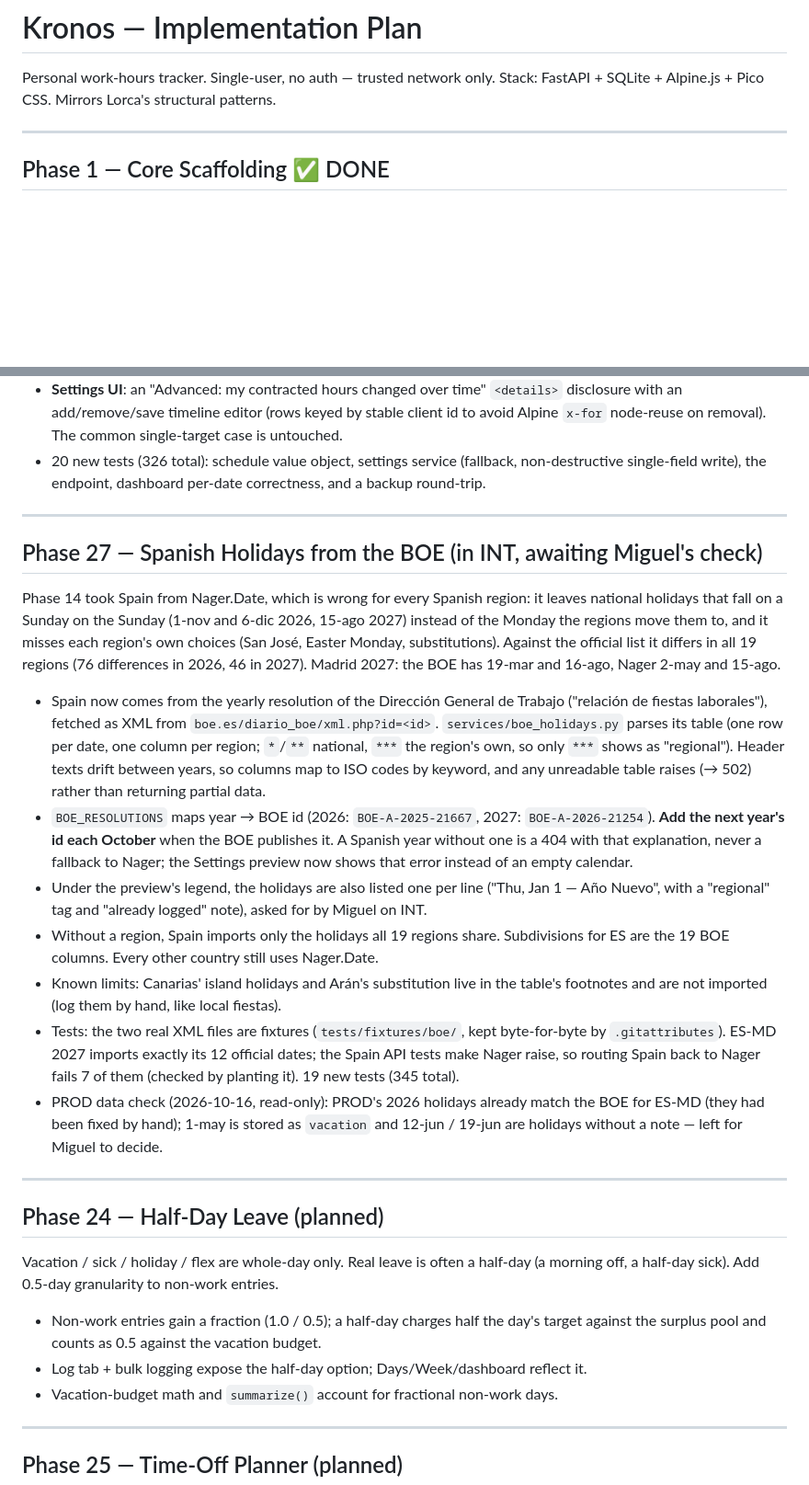
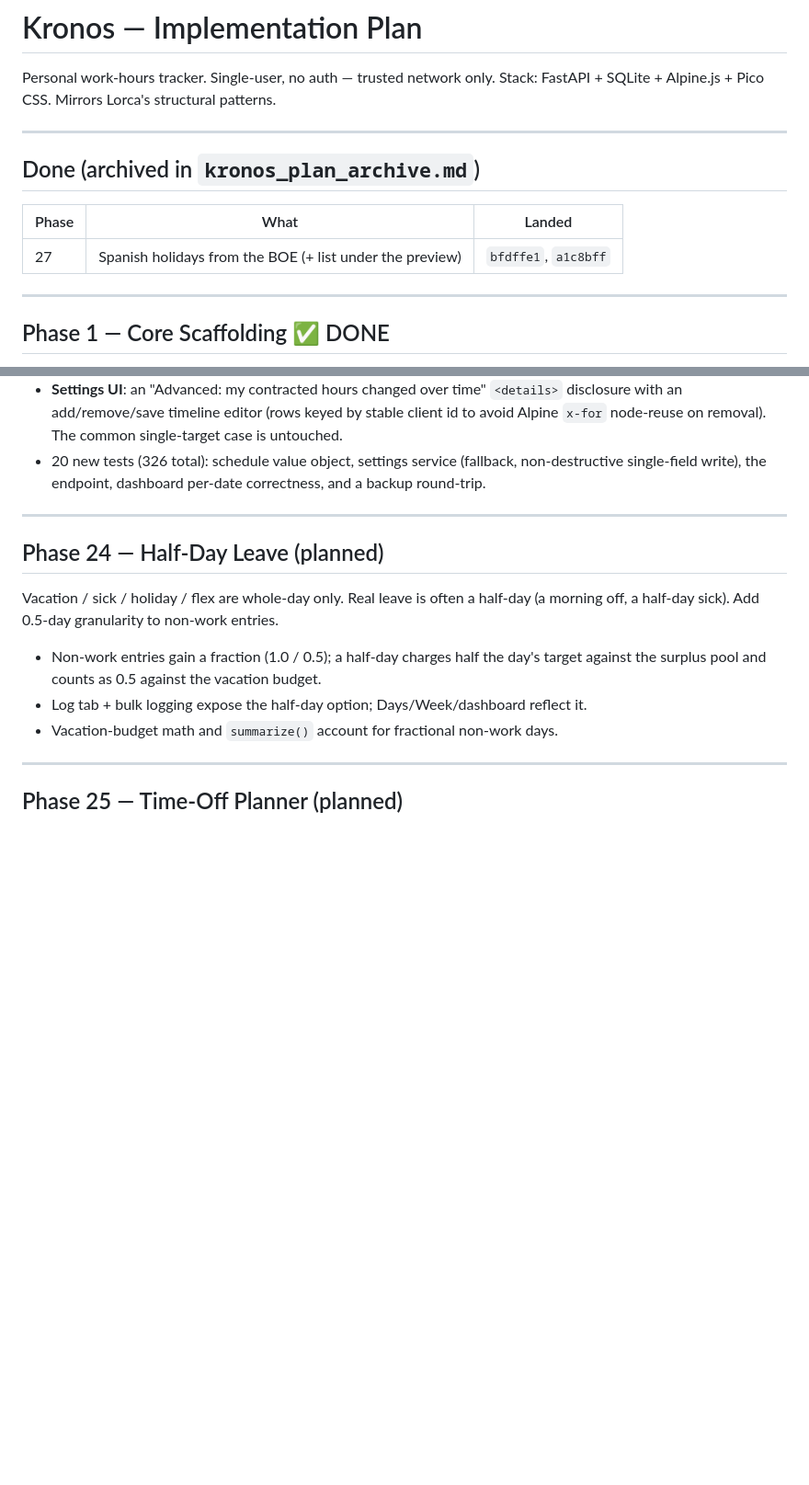
Before and after one commit to Loadge/kronos, a Markdown page: kronos_plan.md, 2 parts joined by grey strips. Shown at 92% size. Drawn GitHub-style; blank space fills up the shorter version.

Commit message:
docs: Phase 27 confirmed and deployed to PROD; archived in kronos_plan_archive.md
Co-Authored-By: Claude Opus 5.5 <noreply@anthropic.com>

```diff
--- a/kronos_plan.md
+++ b/kronos_plan.md
@@ -2,6 +2,14 @@
 
 Personal work-hours tracker. Single-user, no auth — trusted network only.
 Stack: FastAPI + SQLite + Alpine.js + Pico CSS. Mirrors Lorca's structural patterns.
+
+---
+
+## Done (archived in `kronos_plan_archive.md`)
+
+| Phase | What | Landed |
+|---|---|---|
+| 27 | Spanish holidays from the BOE (+ list under the preview) | `bfdffe1`, `a1c8bff` |
 
 ---
 
@@ -283,41 +291,6 @@ date-effective and the math is correct across a change.
 
 ---
 
-## Phase 27 — Spanish Holidays from the BOE (in INT, awaiting Miguel's check)
-
-Phase 14 took Spain from Nager.Date, which is wrong for every Spanish region: it leaves
-national holidays that fall on a Sunday on the Sunday (1-nov and 6-dic 2026, 15-ago 2027)
-instead of the Monday the regions move them to, and it misses each region's own choices
-(San José, Easter Monday, substitutions). Against the official list it differs in all 19
-regions (76 differences in 2026, 46 in 2027). Madrid 2027: the BOE has 19-mar and 16-ago,
-Nager 2-may and 15-ago.
-
-- Spain now comes from the yearly resolution of the Dirección General de Trabajo
-  ("relación de fiestas laborales"), fetched as XML from `boe.es/diario_boe/xml.php?id=<id>`.
-  `services/boe_holidays.py` parses its table (one row per date, one column per region;
-  `*`/`**` national, `***` the region's own, so only `***` shows as "regional"). Header
-  texts drift between years, so columns map to ISO codes by keyword, and any unreadable
-  table raises (→ 502) rather than returning partial data.
-- `BOE_RESOLUTIONS` maps year → BOE id (2026: `BOE-A-2025-21667`, 2027:
-  `BOE-A-2026-21254`). **Add the next year's id each October** when the BOE publishes it.
-  A Spanish year without one is a 404 with that explanation, never a fallback to Nager;
-  the Settings preview now shows that error instead of an empty calendar.
-- Under the preview's legend, the holidays are also listed one per line ("Thu, Jan 1 — Año
-  Nuevo", with a "regional" tag and "already logged" note), asked for by Miguel on INT.
-- Without a region, Spain imports only the holidays all 19 regions share. Subdivisions
-  for ES are the 19 BOE columns. Every other country still uses Nager.Date.
-- Known limits: Canarias' island holidays and Arán's substitution live in the table's
-  footnotes and are not imported (log them by hand, like local fiestas).
-- Tests: the two real XML files are fixtures (`tests/fixtures/boe/`, kept byte-for-byte by
-  `.gitattributes`). ES-MD 2027 imports exactly its 12 official dates; the Spain API tests
-  make Nager raise, so routing Spain back to Nager fails 7 of them (checked by planting it).
-  19 new tests (345 total).
-- PROD data check (2026-10-16, read-only): PROD's 2026 holidays already match the BOE for
-  ES-MD (they had been fixed by hand); 1-may is stored as `vacation` and 12-jun / 19-jun are
-  holidays without a note — left for Miguel to decide.
-
----
-
 ## Phase 24 — Half-Day Leave (planned)
 
 Vacation / sick / holiday / flex are whole-day only. Real leave is often a half-day
```
Also changed, not shown: kronos_plan_archive.md (added, +47 -0 lines).
